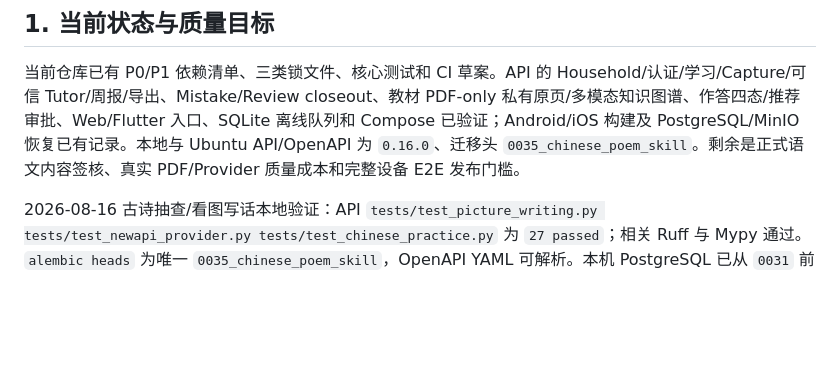
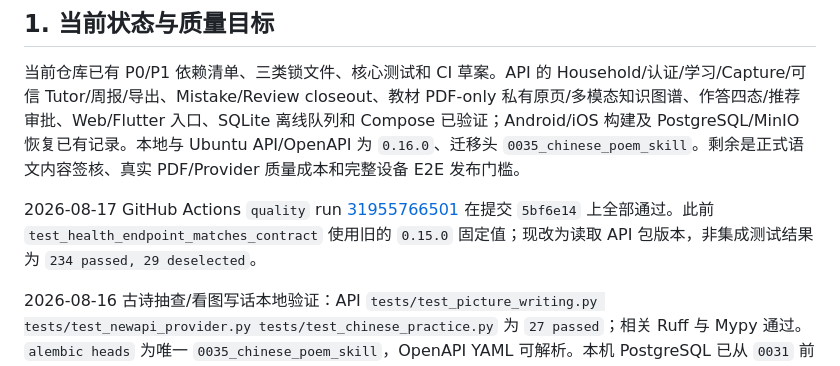
Before and after one commit to yubinhong/AIStudy, a Markdown page: TESTING.md, the part around the change. GitHub-like rendering; blank space fills up the shorter version.

Commit message:
docs(testing): record passing quality workflow

```diff
--- a/TESTING.md
+++ b/TESTING.md
@@ -3,6 +3,8 @@
 ## 1. 当前状态与质量目标
 
 当前仓库已有 P0/P1 依赖清单、三类锁文件、核心测试和 CI 草案。API 的 Household/认证/学习/Capture/可信 Tutor/周报/导出、Mistake/Review closeout、教材 PDF-only 私有原页/多模态知识图谱、作答四态/推荐审批、Web/Flutter 入口、SQLite 离线队列和 Compose 已验证；Android/iOS 构建及 PostgreSQL/MinIO 恢复已有记录。本地与 Ubuntu API/OpenAPI 为 `0.16.0`、迁移头 `0035_chinese_poem_skill`。剩余是正式语文内容签核、真实 PDF/Provider 质量成本和完整设备 E2E 发布门槛。
+
+2026-08-17 GitHub Actions `quality` run [31955766501](https://github.com/yubinhong/AIStudy/actions/runs/31955766501) 在提交 `5bf6e14` 上全部通过。此前 `test_health_endpoint_matches_contract` 使用旧的 `0.15.0` 固定值；现改为读取 API 包版本，非集成测试结果为 `234 passed, 29 deselected`。
 
 2026-08-16 古诗抽查/看图写话本地验证：API `tests/test_picture_writing.py tests/test_newapi_provider.py tests/test_chinese_practice.py` 为 `27 passed`；相关 Ruff 与 Mypy 通过。`alembic heads` 为唯一 `0035_chinese_poem_skill`，OpenAPI YAML 可解析。本机 PostgreSQL 已从 `0031` 前滚到 `0035`，表结构检查通过，语文古诗并发 Attempt/Review/导出集成 `1 passed`。Flutter Dart format、Analyze 与全量 `53 passed` 通过，其中语文夹具从已退役句子演示改为古诗选择，并断言看图写话入口存在。全量 PostgreSQL 集成仍有 7 项历史固定 Owner UUID 夹具失败（当前本机库缺少对应 `accounts` 行），与本轮语文或看图写话代码无关。
 
```
